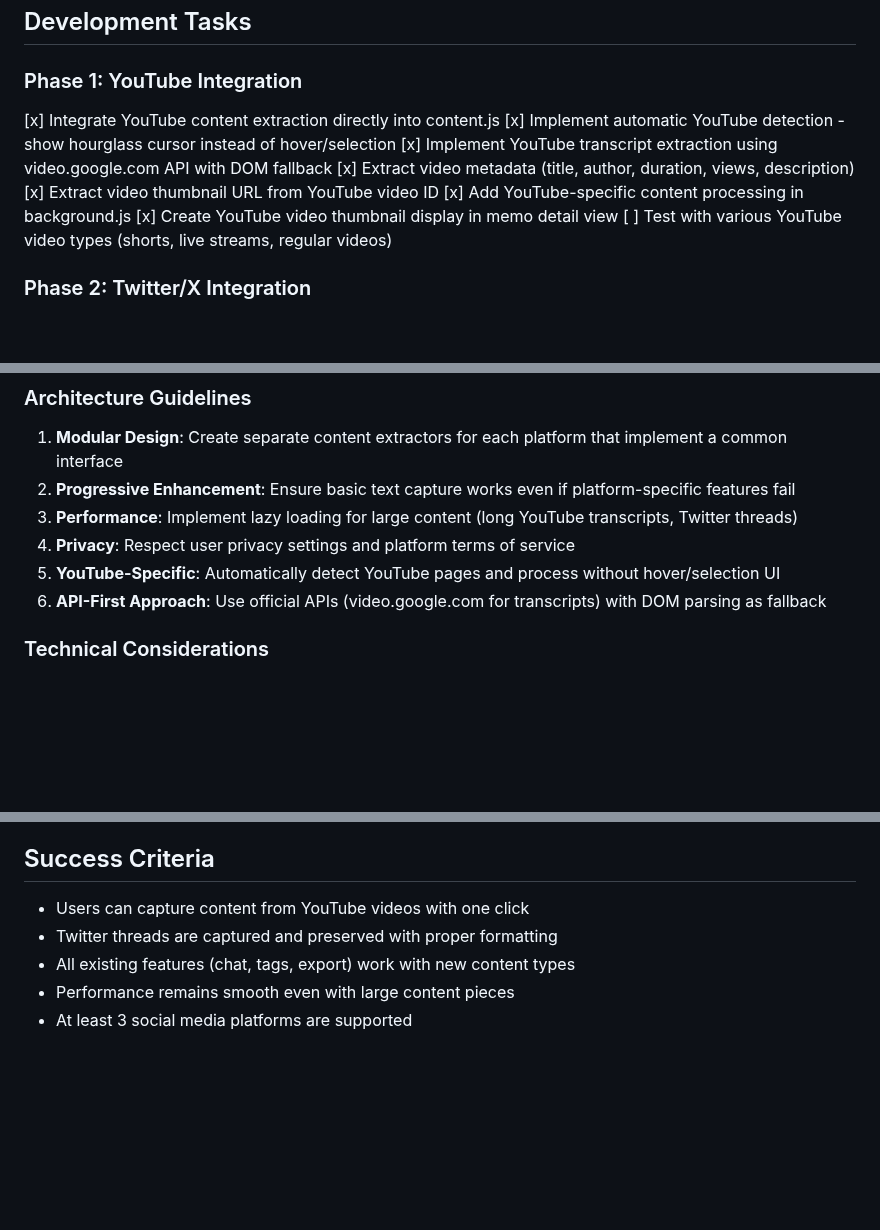
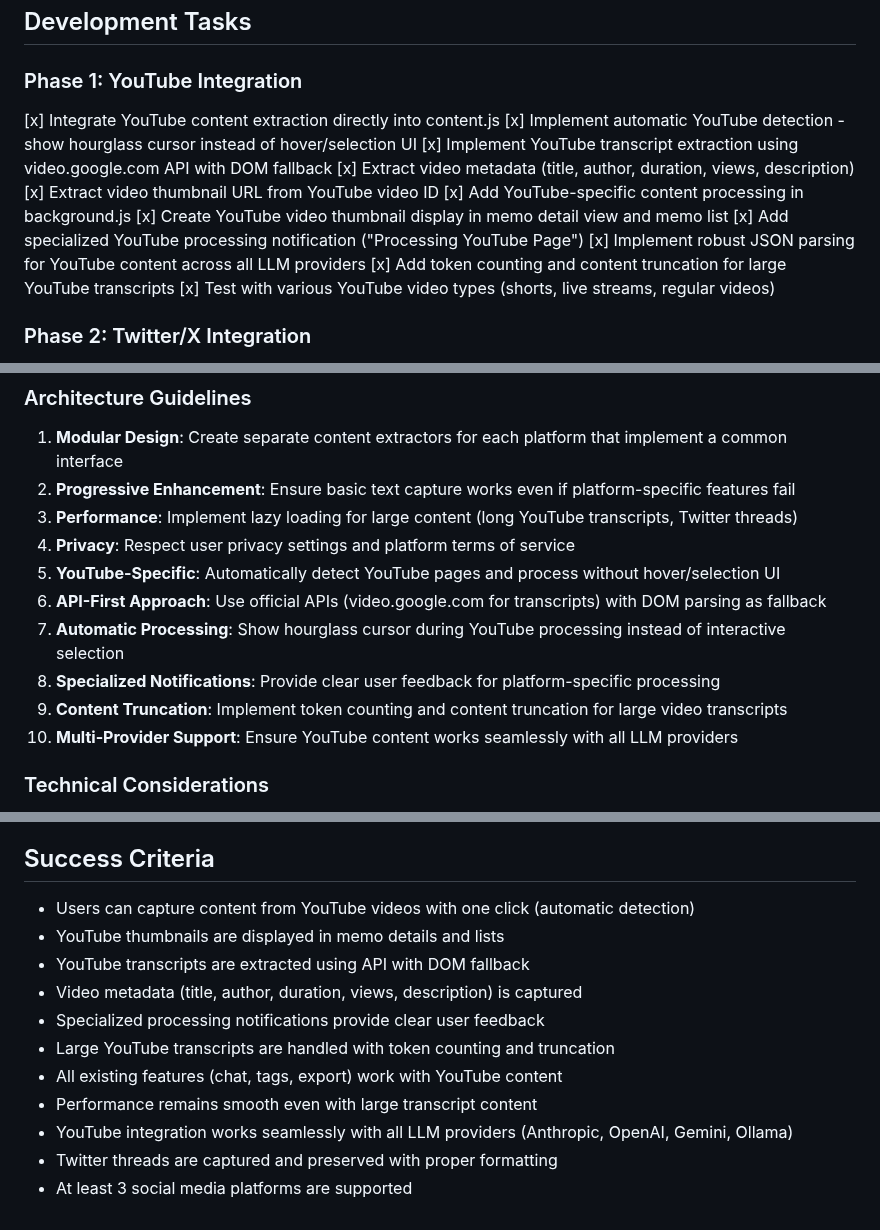
Before and after one commit to trendditcom/trenddit-memo, a Markdown page: tasks/003-extended-content-sources.md, 3 parts joined by grey strips. Rendered like a GitHub page; blank space fills up the shorter version.

```diff
--- a/tasks/003-extended-content-sources.md
+++ b/tasks/003-extended-content-sources.md
@@ -7,13 +7,16 @@ Enable capturing and processing content from YouTube videos, Twitter threads, an
 
 ### Phase 1: YouTube Integration
 [x] Integrate YouTube content extraction directly into content.js
-[x] Implement automatic YouTube detection - show hourglass cursor instead of hover/selection
+[x] Implement automatic YouTube detection - show hourglass cursor instead of hover/selection UI
 [x] Implement YouTube transcript extraction using video.google.com API with DOM fallback
 [x] Extract video metadata (title, author, duration, views, description)
 [x] Extract video thumbnail URL from YouTube video ID
 [x] Add YouTube-specific content processing in background.js
-[x] Create YouTube video thumbnail display in memo detail view
-[ ] Test with various YouTube video types (shorts, live streams, regular videos)
+[x] Create YouTube video thumbnail display in memo detail view and memo list
+[x] Add specialized YouTube processing notification ("Processing YouTube Page")
+[x] Implement robust JSON parsing for YouTube content across all LLM providers
+[x] Add token counting and content truncation for large YouTube transcripts
+[x] Test with various YouTube video types (shorts, live streams, regular videos)
 
 ### Phase 2: Twitter/X Integration
 [ ] Create twitter-extractor.js content script for Twitter/X pages
@@ -61,6 +64,10 @@ Enable capturing and processing content from YouTube videos, Twitter threads, an
 4. **Privacy**: Respect user privacy settings and platform terms of service
 5. **YouTube-Specific**: Automatically detect YouTube pages and process without hover/selection UI
 6. **API-First Approach**: Use official APIs (video.google.com for transcripts) with DOM parsing as fallback
+7. **Automatic Processing**: Show hourglass cursor during YouTube processing instead of interactive selection
+8. **Specialized Notifications**: Provide clear user feedback for platform-specific processing
+9. **Content Truncation**: Implement token counting and content truncation for large video transcripts
+10. **Multi-Provider Support**: Ensure YouTube content works seamlessly with all LLM providers
 
 ### Technical Considerations
 1. **Content Scripts**: Each platform needs its own content script with specific DOM selectors
@@ -104,8 +111,14 @@ class ContentExtractor {
 4. Respect robots.txt and platform terms of service
 
 ## Success Criteria
-- Users can capture content from YouTube videos with one click
+- Users can capture content from YouTube videos with one click (automatic detection)
+- YouTube thumbnails are displayed in memo details and lists
+- YouTube transcripts are extracted using API with DOM fallback
+- Video metadata (title, author, duration, views, description) is captured
+- Specialized processing notifications provide clear user feedback
+- Large YouTube transcripts are handled with token counting and truncation
+- All existing features (chat, tags, export) work with YouTube content
+- Performance remains smooth even with large transcript content
+- YouTube integration works seamlessly with all LLM providers (Anthropic, OpenAI, Gemini, Ollama)
 - Twitter threads are captured and preserved with proper formatting
-- All existing features (chat, tags, export) work with new content types
-- Performance remains smooth even with large content pieces
 - At least 3 social media platforms are supported
```
Also changed, not shown: specs/features-done.md (+18 -6 lines), specs/roadmap.md (+1 -1 lines).
